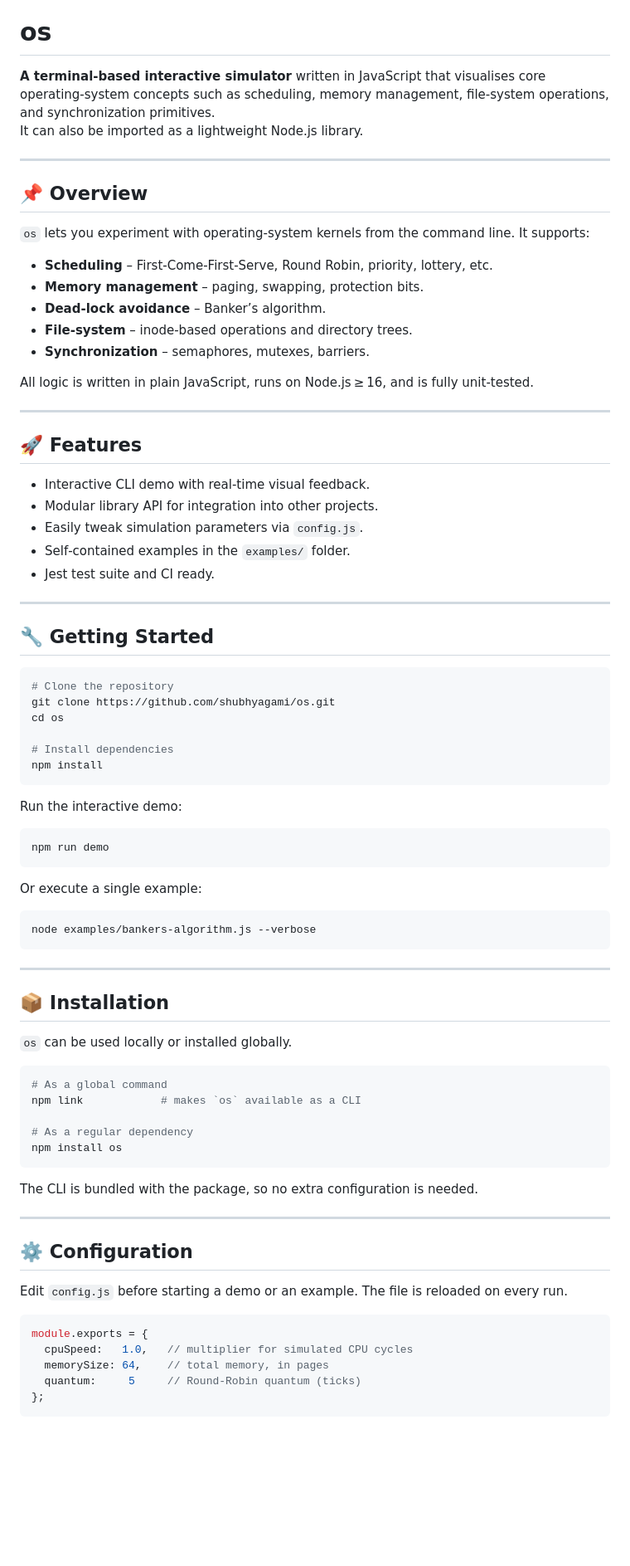
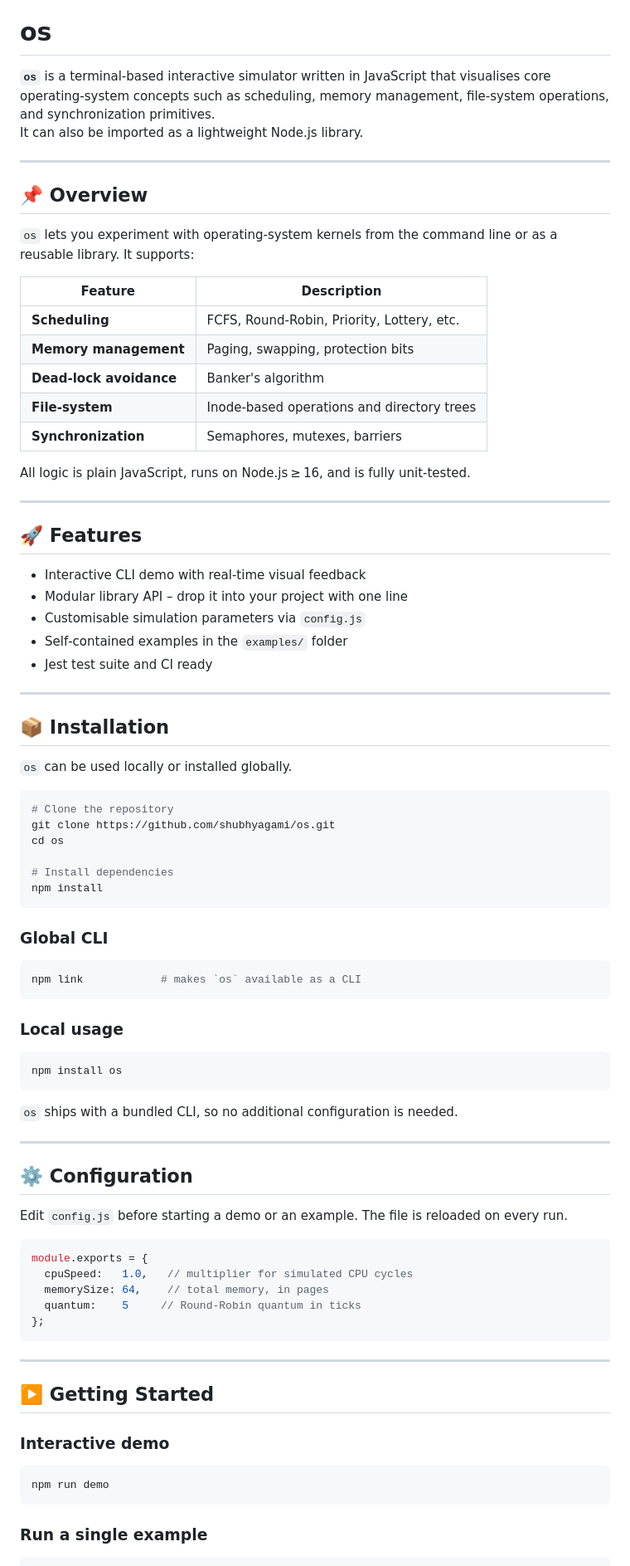
Before and after one commit to shubhyagami/os, a Markdown page: README.md, the part around one of its changes. Shown at 83% size. Rendered like a GitHub page; blank space fills up the shorter version.

Commit message:
update README with cleaner layout

````diff
--- a/README.md
+++ b/README.md
@@ -1,35 +5,39 @@
 # os
 
-**A terminal‑based interactive simulator** written in JavaScript that visualises core operating‑system concepts such as scheduling, memory management, file‑system operations, and synchronization primitives.
+**`os`** is a terminal‑based interactive simulator written in JavaScript that visualises core operating‑system concepts such as scheduling, memory management, file‑system operations, and synchronization primitives.
 It can also be imported as a lightweight Node.js library.
 
 ---
 
 ## 📌 Overview
 
-`os` lets you experiment with operating‑system kernels from the command line. It supports:
+`os` lets you experiment with operating‑system kernels from the command line or as a reusable library. It supports:
 
-* **Scheduling** – First‑Come‑First‑Serve, Round Robin, priority, lottery, etc.
-* **Memory management** – paging, swapping, protection bits.
-* **Dead‑lock avoidance** – Banker’s algorithm.
-* **File‑system** – inode‑based operations and directory trees.
-* **Synchronization** – semaphores, mutexes, barriers.
+| Feature | Description |
+|---------|-------------|
+| **Scheduling** | FCFS, Round‑Robin, Priority, Lottery, etc. |
+| **Memory management** | Paging, swapping, protection bits |
+| **Dead‑lock avoidance** | Banker's algorithm |
+| **File‑system** | Inode‑based operations and directory trees |
+| **Synchronization** | Semaphores, mutexes, barriers |
 
-All logic is written in plain JavaScript, runs on Node.js ≥ 16, and is fully unit‑tested.
+All logic is plain JavaScript, runs on Node.js ≥ 16, and is fully unit‑tested.
 
 ---
 
 ## 🚀 Features
 
-- Interactive CLI demo with real‑time visual feedback.
-- Modular library API for integration into other projects.
-- Easily tweak simulation parameters via `config.js`.
-- Self‑contained examples in the `examples/` folder.
-- Jest test suite and CI ready.
+- Interactive CLI demo with real‑time visual feedback
+- Modular library API – drop it into your project with one line
+- Customisable simulation parameters via `config.js`
+- Self‑contained examples in the `examples/` folder
+- Jest test suite and CI ready
 
 ---
 
-## 🔧 Getting Started
+## 📦 Installation
+
+`os` can be used locally or installed globally.
 
 ```bash
 # Clone the repository
@@ -40,33 +48,19 @@ cd os
 npm install
 ```
 
-Run the interactive demo:
+### Global CLI
 
 ```bash
-npm run demo
+npm link            # makes `os` available as a CLI
 ```
 
-Or execute a single example:
+### Local usage
 
 ```bash
-node examples/bankers-algorithm.js --verbose
-```
-
----
-
-## 📦 Installation
-
-`os` can be used locally or installed globally.
-
-```bash
-# As a global command
-npm link            # makes `os` available as a CLI
-
-# As a regular dependency
 npm install os
 ```
 
-The CLI is bundled with the package, so no extra configuration is needed.
+`os` ships with a bundled CLI, so no additional configuration is needed.
 
 ---
 
@@ -78,5 +72,19 @@ Edit `config.js` before starting a demo or an example. The file is reloaded on e
 module.exports = {
   cpuSpeed:   1.0,   // multiplier for simulated CPU cycles
   memorySize: 64,    // total memory, in pages
-  quantum:     5     // Round‑Robin quantum (ticks)
+  quantum:    5     // Round‑Robin quantum in ticks
 };
+```
+
+---
+
+## ▶️ Getting Started
+
+### Interactive demo
+
+```bash
+npm run demo
+```
+
+### Run a single example
+
````
Also changed, not shown: other parts of README.md (+15 -10 lines).
